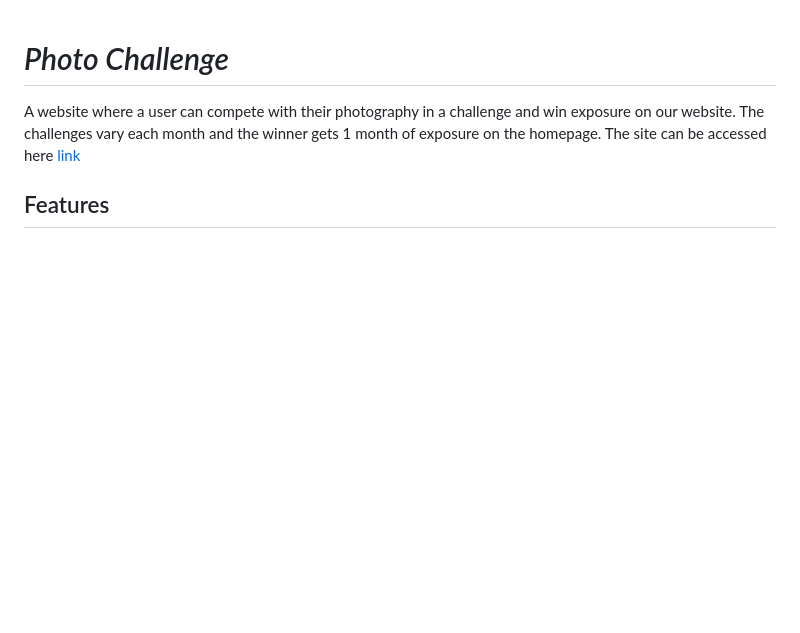
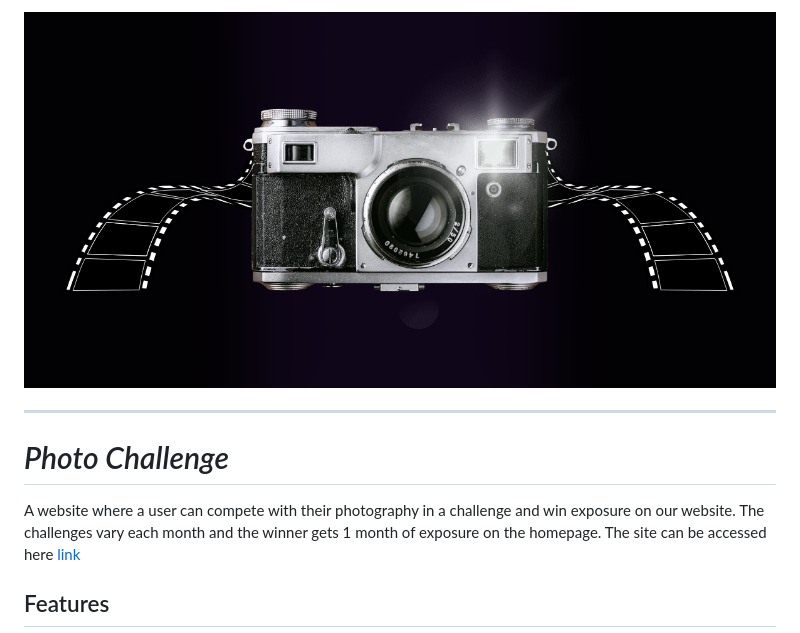
Before and after one commit to Chazzieloves/photochallenge, a Markdown page: README.md, the part around the change. GitHub-like rendering; blank space fills up the shorter version.

Commit message:
Update README.md
add hero-image

```diff
--- a/README.md
+++ b/README.md
@@ -1,4 +1,6 @@
+![Photo Challenge](assets/images/camera.png)
 
+---
 
 # *Photo Challenge*
 
```
